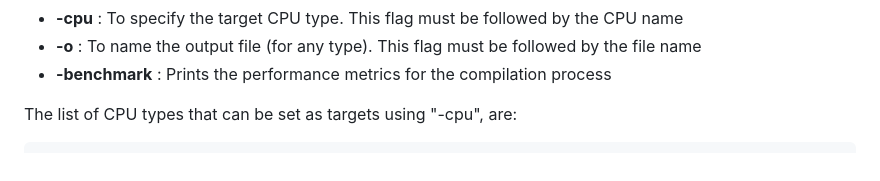
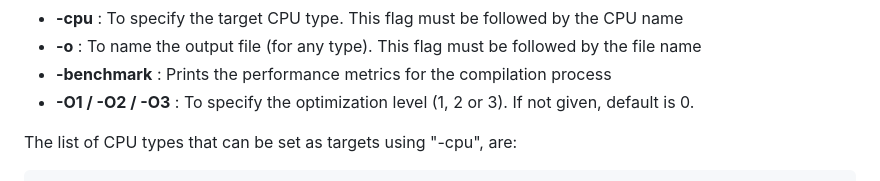
Before and after one commit to rachitdhar/em, a Markdown page: README.md, the part around the change. Rendered like a GitHub page.

```diff
--- a/README.md
+++ b/README.md
@@ -41,6 +41,7 @@ Here are the flags that can be added, along with their purposes:
 - **-cpu** : To specify the target CPU type. This flag must be followed by the CPU name
 - **-o** : To name the output file (for any type). This flag must be followed by the file name
 - **-benchmark** : Prints the performance metrics for the compilation process
+- **-O1 / -O2 / -O3** : To specify the optimization level (1, 2 or 3). If not given, default is 0.
 
 The list of CPU types that can be set as targets using "-cpu", are:
 
```
